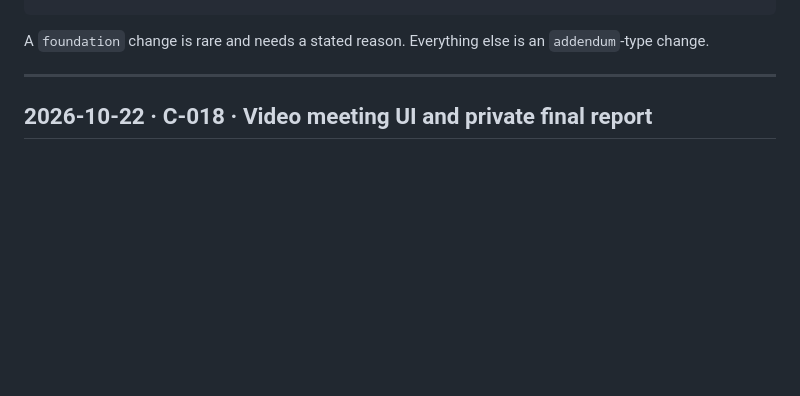
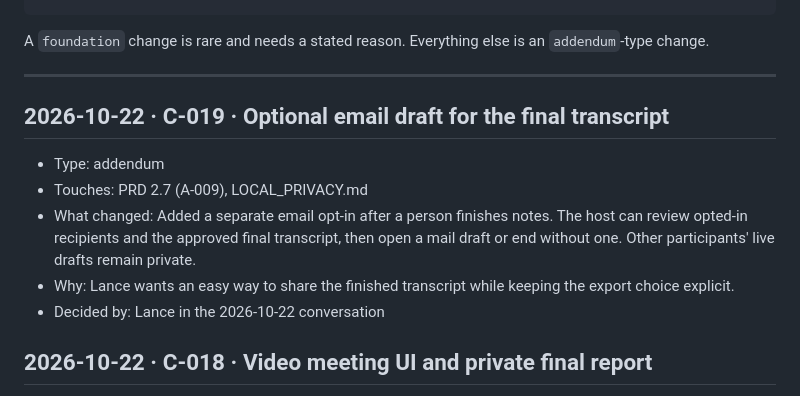
Before and after one commit to Dee-1862/agent-filter, a Markdown page: docs/CHANGES.md, the part around the change. Drawn GitHub-style; blank space fills up the shorter version.

```diff
--- a/docs/CHANGES.md
+++ b/docs/CHANGES.md
@@ -16,6 +16,13 @@ Append-only log of every change to the plan, scope, architecture, benchmark or r
 A `foundation` change is rare and needs a stated reason. Everything else is an `addendum`-type change.
 
 ---
+
+## 2026-10-22 · C-019 · Optional email draft for the final transcript
+- Type: addendum
+- Touches: PRD 2.7 (A-009), LOCAL_PRIVACY.md
+- What changed: Added a separate email opt-in after a person finishes notes. The host can review opted-in recipients and the approved final transcript, then open a mail draft or end without one. Other participants' live drafts remain private.
+- Why: Lance wants an easy way to share the finished transcript while keeping the export choice explicit.
+- Decided by: Lance in the 2026-10-22 conversation
 
 ## 2026-10-22 · C-018 · Video meeting UI and private final report
 - Type: addendum
```
Also changed, not shown: docs/LOCAL_PRIVACY.md (+10 -0 lines), docs/PRD.md (+21 -0 lines).
